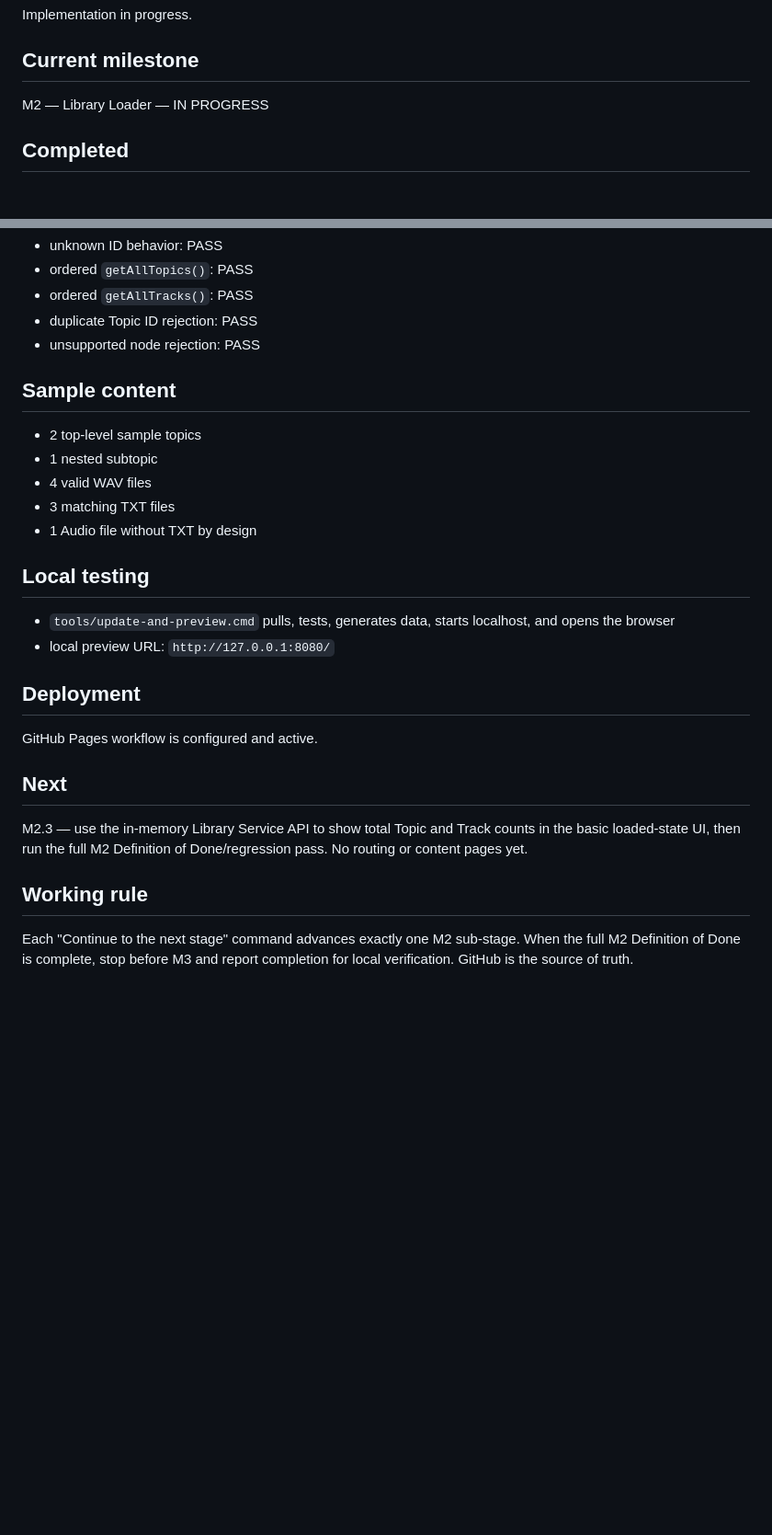
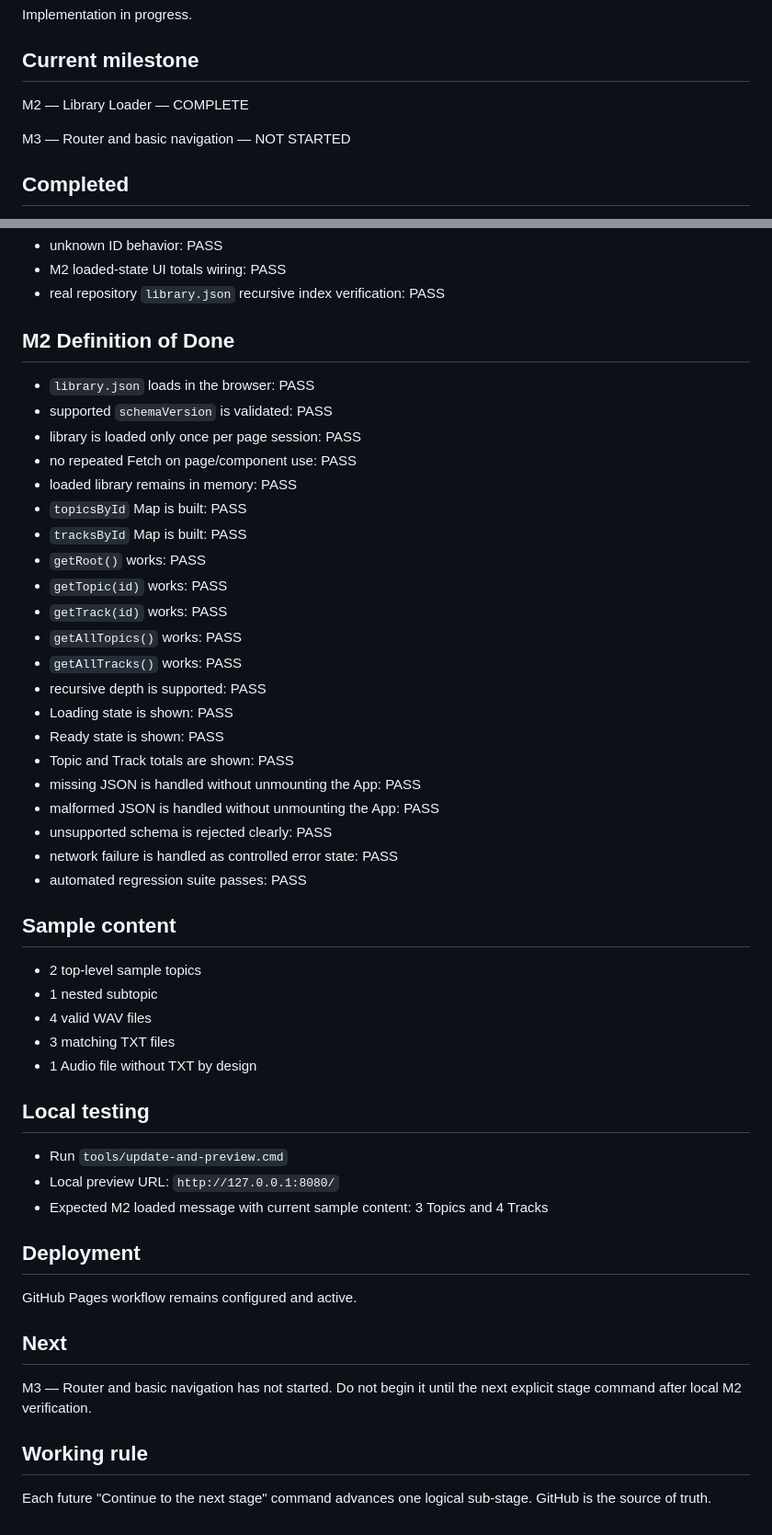
Before and after one commit to LirazShay/audio-library, a Markdown page: CURRENT-STATUS.md, 2 parts joined by grey strips. Shown at 92% size. GitHub-like rendering; blank space fills up the shorter version.

```diff
--- a/CURRENT-STATUS.md
+++ b/CURRENT-STATUS.md
@@ -7,7 +7,9 @@ Audio Library
 Implementation in progress.
 
 ## Current milestone
-M2 — Library Loader — IN PROGRESS
+M2 — Library Loader — COMPLETE
+
+M3 — Router and basic navigation — NOT STARTED
 
 ## Completed
 - Product Requirements
@@ -87,8 +60,29 @@ New M2.2 coverage:
 - unknown ID behavior: PASS
-- ordered `getAllTopics()`: PASS
-- ordered `getAllTracks()`: PASS
-- duplicate Topic ID rejection: PASS
-- unsupported node rejection: PASS
+- M2 loaded-state UI totals wiring: PASS
+- real repository `library.json` recursive index verification: PASS
+
+## M2 Definition of Done
+- `library.json` loads in the browser: PASS
+- supported `schemaVersion` is validated: PASS
+- library is loaded only once per page session: PASS
+- no repeated Fetch on page/component use: PASS
+- loaded library remains in memory: PASS
+- `topicsById` Map is built: PASS
+- `tracksById` Map is built: PASS
+- `getRoot()` works: PASS
+- `getTopic(id)` works: PASS
+- `getTrack(id)` works: PASS
+- `getAllTopics()` works: PASS
+- `getAllTracks()` works: PASS
+- recursive depth is supported: PASS
+- Loading state is shown: PASS
+- Ready state is shown: PASS
+- Topic and Track totals are shown: PASS
+- missing JSON is handled without unmounting the App: PASS
+- malformed JSON is handled without unmounting the App: PASS
+- unsupported schema is rejected clearly: PASS
+- network failure is handled as controlled error state: PASS
+- automated regression suite passes: PASS
 
 ## Sample content
 - 2 top-level sample topics
@@ -98,17 +92,16 @@ New M2.2 coverage:
 - 1 Audio file without TXT by design
 
 ## Local testing
-- `tools/update-and-preview.cmd` pulls, tests, generates data, starts localhost, and opens the browser
-- local preview URL: `http://127.0.0.1:8080/`
+- Run `tools/update-and-preview.cmd`
+- Local preview URL: `http://127.0.0.1:8080/`
+- Expected M2 loaded message with current sample content: 3 Topics and 4 Tracks
 
 ## Deployment
-GitHub Pages workflow is configured and active.
+GitHub Pages workflow remains configured and active.
 
 ## Next
-M2.3 — use the in-memory Library Service API to show total Topic and Track counts in the basic loaded-state UI, then run the full M2 Definition of Done/regression pass. No routing or content pages yet.
-
+M3 — Router and basic navigation has not started. Do not begin it until the next explicit stage command after local M2 verification.
 
 ## Working rule
-Each "Continue to the next stage" command advances exactly one M2 sub-stage.
-When the full M2 Definition of Done is complete, stop before M3 and report completion for local verification.
+Each future "Continue to the next stage" command advances one logical sub-stage.
 GitHub is the source of truth.
```
Also changed, not shown: other parts of CURRENT-STATUS.md (+23 -52 lines).
